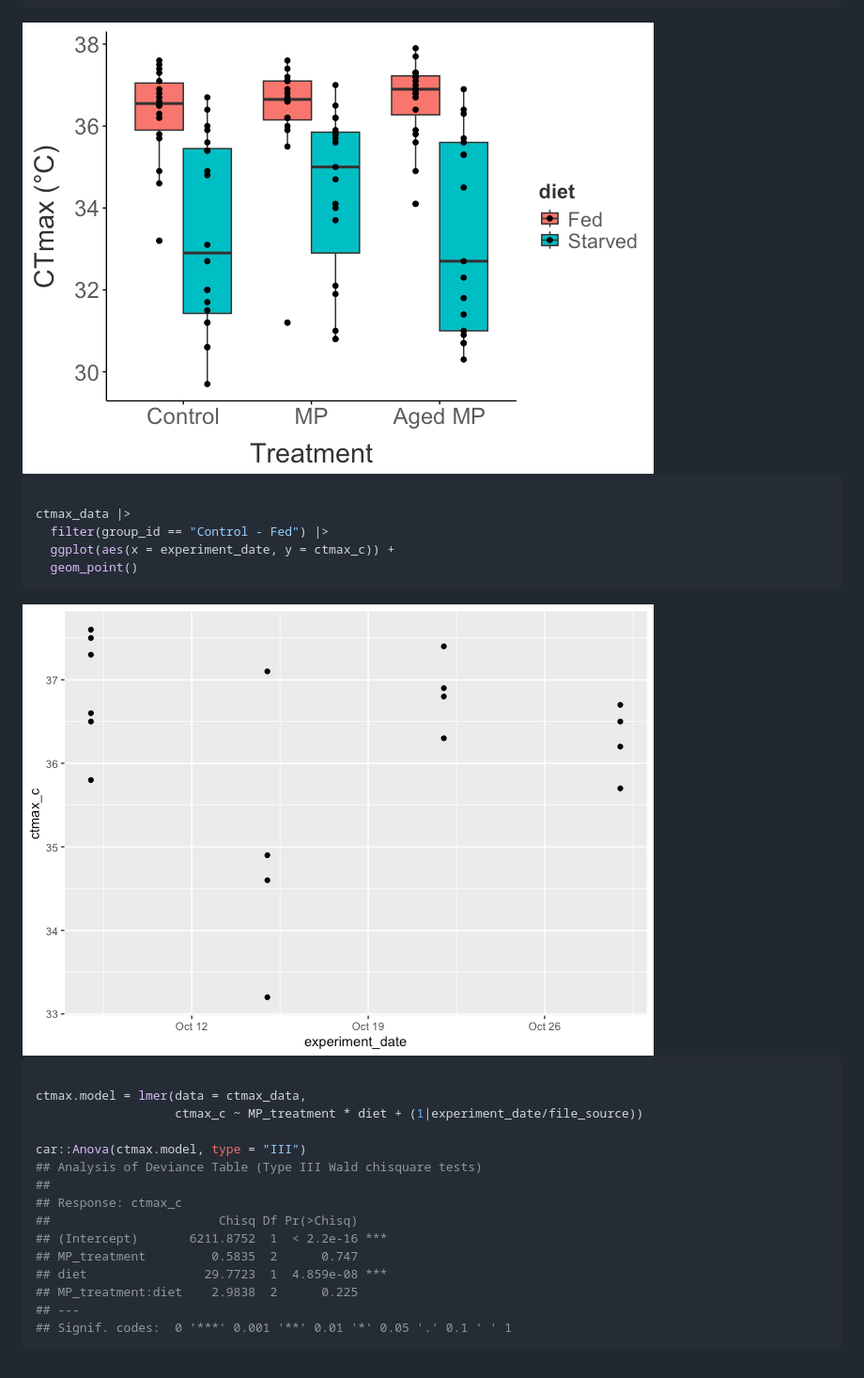
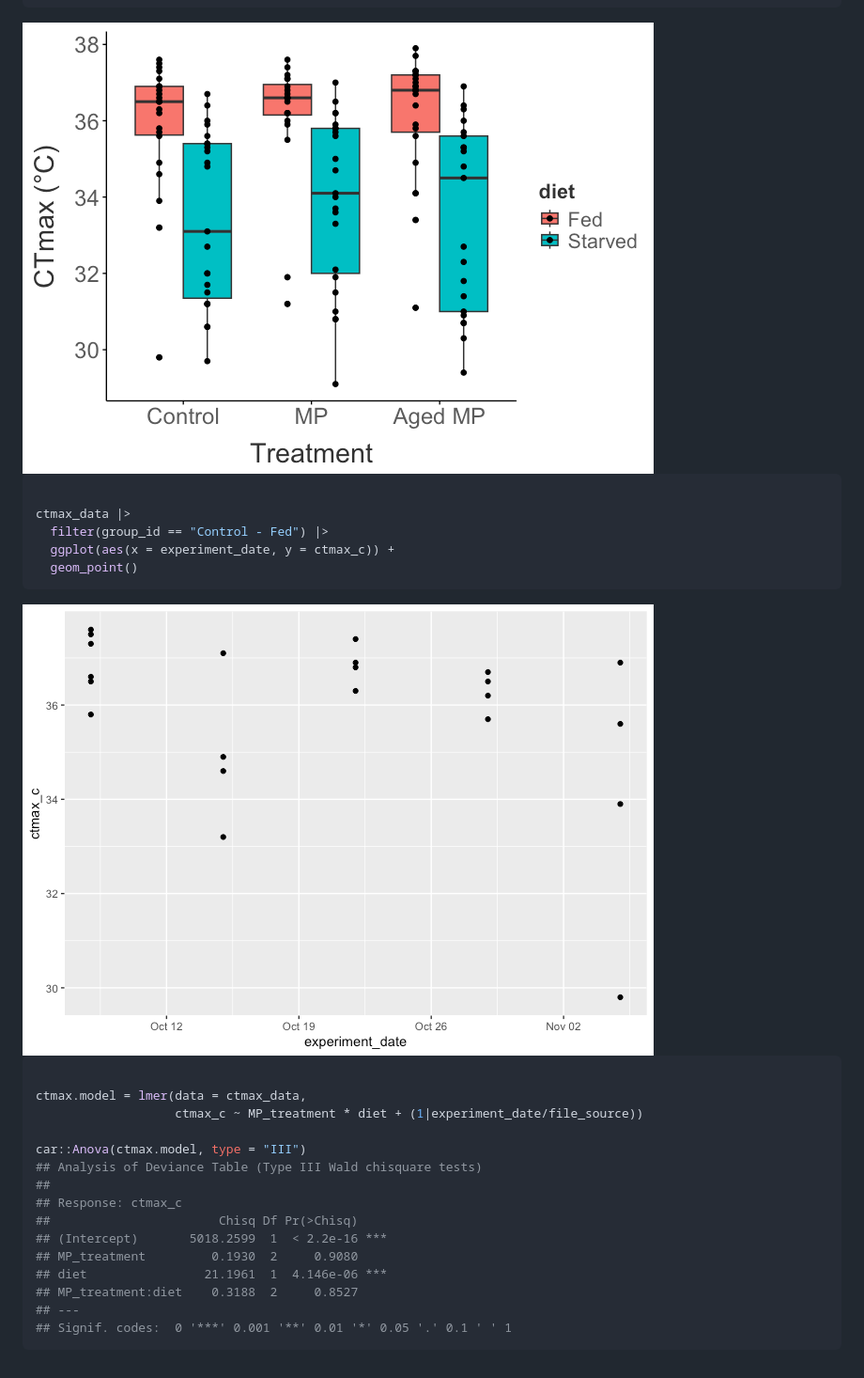
Before and after one commit to ZoopEcoEvo/microplastic_aging, a Markdown page: Output/Reports/report.md, the part around the change. Shown at 94% size. GitHub-like rendering; pictures changed too: Output/Figures/unnamed-chunk-3-1.png, Output/Figures/unnamed-chunk-4-1.png.

Commit message:
Final batch of CTmax data

````diff
--- a/Output/Reports/report.md
+++ b/Output/Reports/report.md
@@ -127,10 +127,10 @@ car::Anova(ctmax.model, type = "III")
 ##
 ## Response: ctmax_c
 ##                       Chisq Df Pr(>Chisq)
-## (Intercept)       6211.8752  1  < 2.2e-16 ***
-## MP_treatment         0.5835  2      0.747
-## diet                29.7723  1  4.859e-08 ***
-## MP_treatment:diet    2.9838  2      0.225
+## (Intercept)       5018.2599  1  < 2.2e-16 ***
+## MP_treatment         0.1930  2     0.9080
+## diet                21.1961  1  4.146e-06 ***
+## MP_treatment:diet    0.3188  2     0.8527
 ## ---
 ## Signif. codes:  0 '***' 0.001 '**' 0.01 '*' 0.05 '.' 0.1 ' ' 1
 ```
````
Also changed, not shown: 7 other files.
